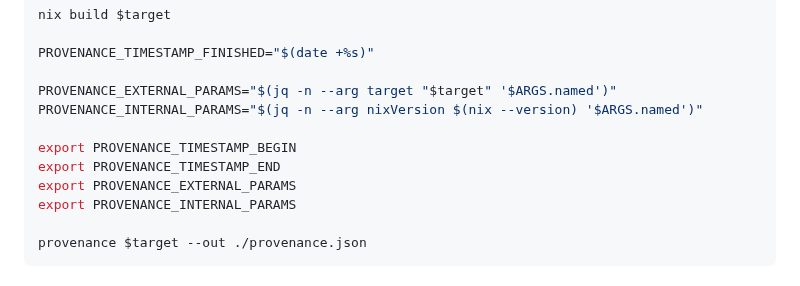
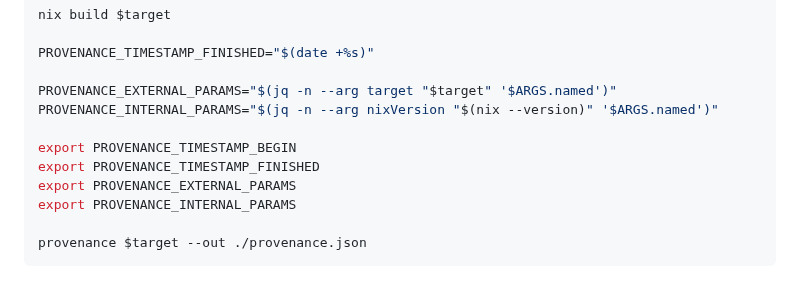
Before and after one commit to tiiuae/sbomnix, a Markdown page: doc/provenance.md, the part around the change. Rendered like a GitHub page.

Commit message:
Fix example script in provenance docs
Signed-off-by: Joonas Rautiola <joonas.rautiola@unikie.com>

```diff
--- a/doc/provenance.md
+++ b/doc/provenance.md
@@ -72,10 +72,10 @@ nix build $target
 PROVENANCE_TIMESTAMP_FINISHED="$(date +%s)"
 
 PROVENANCE_EXTERNAL_PARAMS="$(jq -n --arg target "$target" '$ARGS.named')"
-PROVENANCE_INTERNAL_PARAMS="$(jq -n --arg nixVersion $(nix --version) '$ARGS.named')"
+PROVENANCE_INTERNAL_PARAMS="$(jq -n --arg nixVersion "$(nix --version)" '$ARGS.named')"
 
 export PROVENANCE_TIMESTAMP_BEGIN
-export PROVENANCE_TIMESTAMP_END
+export PROVENANCE_TIMESTAMP_FINISHED
 export PROVENANCE_EXTERNAL_PARAMS
 export PROVENANCE_INTERNAL_PARAMS
 
```
